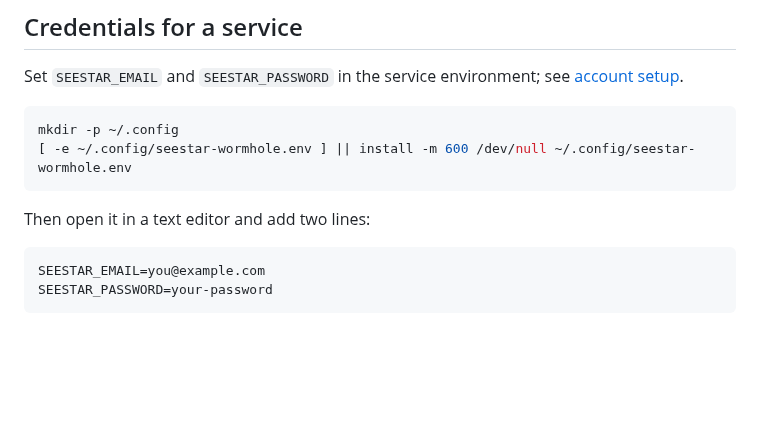
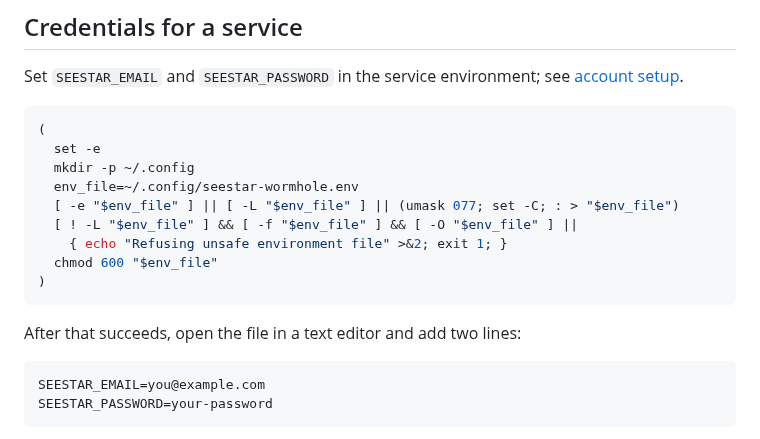
Before and after one commit to zmerlynn/seestar-wormhole, a Markdown page: docs/always-on.md, the part around the change. Drawn GitHub-style; blank space fills up the shorter version.

Commit message:
Secure existing service environment files
Refuse symlinks, nonregular files, and files owned by another user before editing. Create new files exclusively and set owner-only permissions without truncating existing contents.

````diff
--- a/docs/always-on.md
+++ b/docs/always-on.md
@@ -16,11 +16,18 @@ Alert on persistent `session_unavailable` or blocking failure records in the
 Set `SEESTAR_EMAIL` and `SEESTAR_PASSWORD` in the service environment; see [account setup](../README.md#before-you-start-your-account-and-your-site).
 
 ```sh
-mkdir -p ~/.config
-[ -e ~/.config/seestar-wormhole.env ] || install -m 600 /dev/null ~/.config/seestar-wormhole.env
+(
+  set -e
+  mkdir -p ~/.config
+  env_file=~/.config/seestar-wormhole.env
+  [ -e "$env_file" ] || [ -L "$env_file" ] || (umask 077; set -C; : > "$env_file")
+  [ ! -L "$env_file" ] && [ -f "$env_file" ] && [ -O "$env_file" ] ||
+    { echo "Refusing unsafe environment file" >&2; exit 1; }
+  chmod 600 "$env_file"
+)
 ```
 
-Then open it in a text editor and add two lines:
+After that succeeds, open the file in a text editor and add two lines:
 
 ```
 SEESTAR_EMAIL=you@example.com
````
